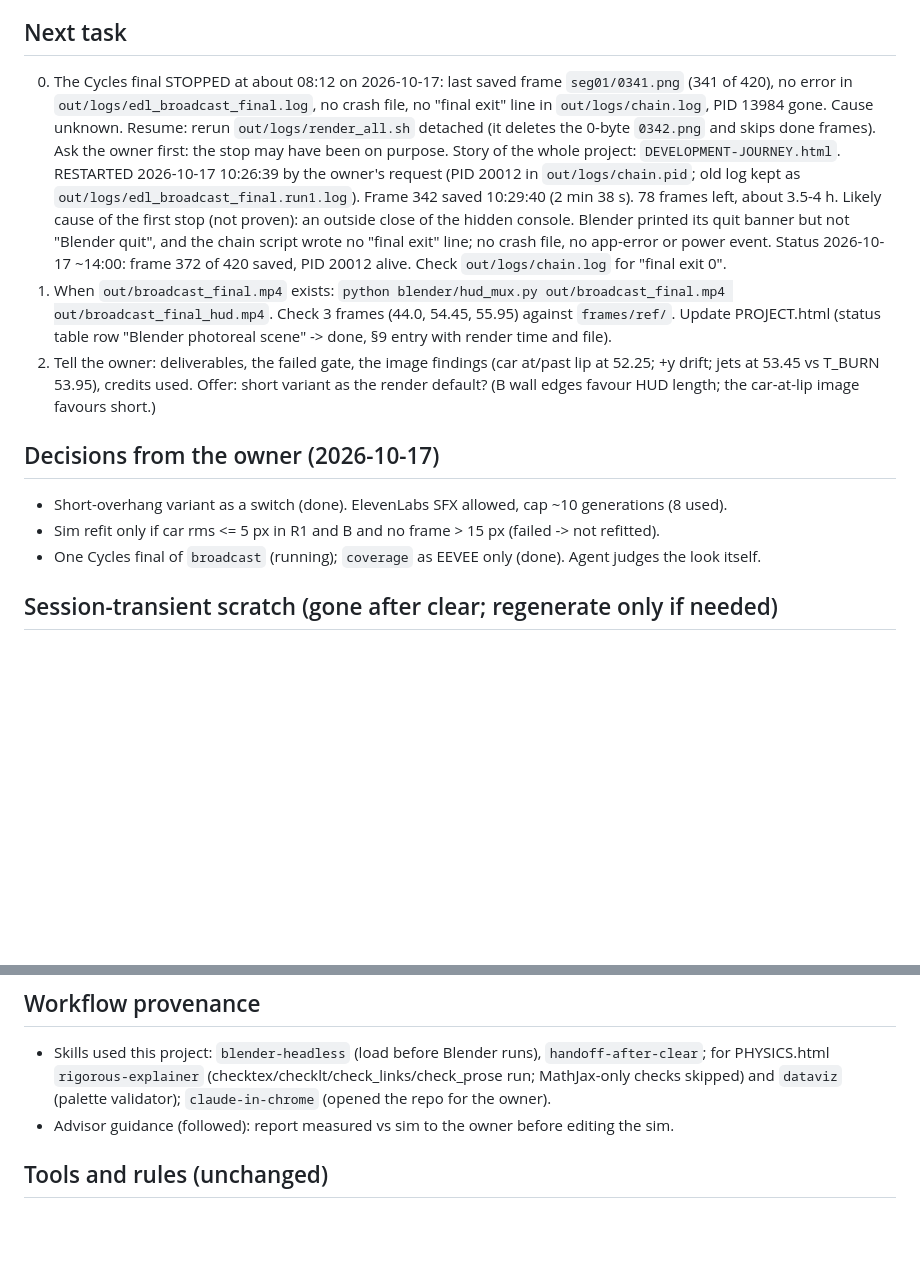
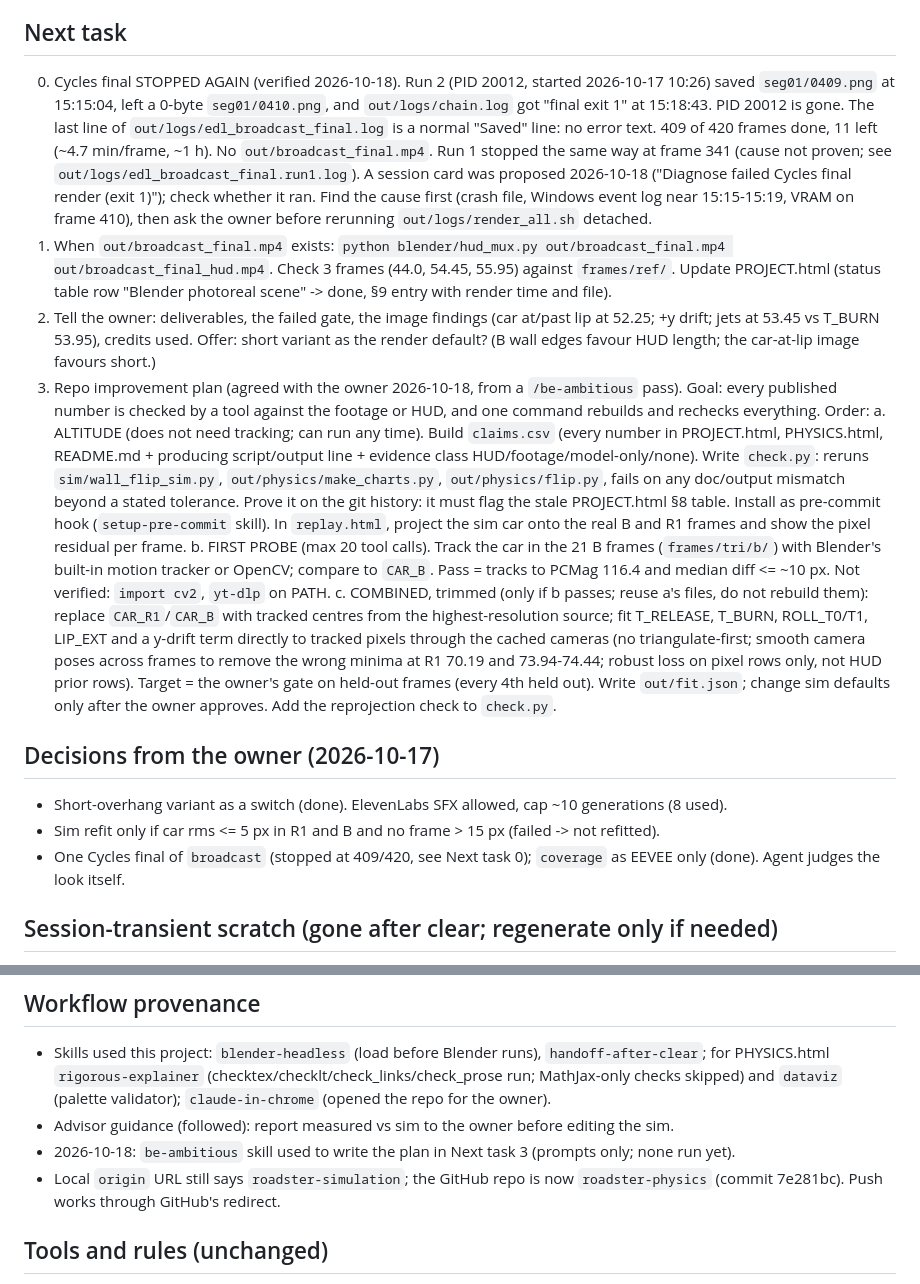
Before and after one commit to az9713/roadster-physics, a Markdown page: HANDOFF.md, 2 parts joined by grey strips. Drawn GitHub-style; blank space fills up the shorter version.

Commit message:
HANDOFF: Cycles final stopped at 409/420; repo improvement plan
Co-Authored-By: Claude Opus 5.5 <noreply@anthropic.com>

```diff
--- a/HANDOFF.md
+++ b/HANDOFF.md
@@ -94,26 +94,41 @@ Pages 200 verified (page + flip_film.png). Not done: interactive Chrome console
 Sources used: NASA TM 86825 (Kuhn & Eshleman 1985, Fig. 2, Wyatt), NASA TM 102268 (Kuhn et al. 1991, p. 5).
 
 ## Next task
-0. The Cycles final STOPPED at about 08:12 on 2026-10-17: last saved frame `seg01/0341.png` (341 of 420), no error in
-   `out/logs/edl_broadcast_final.log`, no crash file, no "final exit" line in `out/logs/chain.log`, PID 13984 gone. Cause
-   unknown. Resume: rerun `out/logs/render_all.sh` detached (it deletes the 0-byte `0342.png` and skips done frames).
-   Ask the owner first: the stop may have been on purpose. Story of the whole project: `DEVELOPMENT-JOURNEY.html`.
-   RESTARTED 2026-10-17 10:26:39 by the owner's request (PID 20012 in `out/logs/chain.pid`; old log kept as
-   `out/logs/edl_broadcast_final.run1.log`). Frame 342 saved 10:29:40 (2 min 38 s). 78 frames left, about 3.5-4 h.
-   Likely cause of the first stop (not proven): an outside close of the hidden console. Blender printed its quit banner
-   but not "Blender quit", and the chain script wrote no "final exit" line; no crash file, no app-error or power event.
-   Status 2026-10-17 ~14:00: frame 372 of 420 saved, PID 20012 alive. Check `out/logs/chain.log` for "final exit 0".
+0. Cycles final STOPPED AGAIN (verified 2026-10-18). Run 2 (PID 20012, started 2026-10-17 10:26) saved
+   `seg01/0409.png` at 15:15:04, left a 0-byte `seg01/0410.png`, and `out/logs/chain.log` got "final exit 1" at 15:18:43.
+   PID 20012 is gone. The last line of `out/logs/edl_broadcast_final.log` is a normal "Saved" line: no error text.
+   409 of 420 frames done, 11 left (~4.7 min/frame, ~1 h). No `out/broadcast_final.mp4`. Run 1 stopped the same way at
+   frame 341 (cause not proven; see `out/logs/edl_broadcast_final.run1.log`). A session card was proposed 2026-10-18
+   ("Diagnose failed Cycles final render (exit 1)"); check whether it ran. Find the cause first (crash file, Windows
+   event log near 15:15-15:19, VRAM on frame 410), then ask the owner before rerunning `out/logs/render_all.sh` detached.
 1. When `out/broadcast_final.mp4` exists: `python blender/hud_mux.py out/broadcast_final.mp4 out/broadcast_final_hud.mp4`.
    Check 3 frames (44.0, 54.45, 55.95) against `frames/ref/`. Update PROJECT.html (status table row "Blender
    photoreal scene" -> done, §9 entry with render time and file).
 2. Tell the owner: deliverables, the failed gate, the image findings (car at/past lip at 52.25; +y drift; jets at 53.45
    vs T_BURN 53.95), credits used. Offer: short variant as the render default? (B wall edges favour HUD length; the
    car-at-lip image favours short.)
+3. Repo improvement plan (agreed with the owner 2026-10-18, from a `/be-ambitious` pass). Goal: every published number
+   is checked by a tool against the footage or HUD, and one command rebuilds and rechecks everything. Order:
+   a. ALTITUDE (does not need tracking; can run any time). Build `claims.csv` (every number in PROJECT.html,
+      PHYSICS.html, README.md + producing script/output line + evidence class HUD/footage/model-only/none). Write
+      `check.py`: reruns `sim/wall_flip_sim.py`, `out/physics/make_charts.py`, `out/physics/flip.py`, fails on any
+      doc/output mismatch beyond a stated tolerance. Prove it on the git history: it must flag the stale PROJECT.html
+      §8 table. Install as pre-commit hook (`setup-pre-commit` skill). In `replay.html`, project the sim car onto the
+      real B and R1 frames and show the pixel residual per frame.
+   b. FIRST PROBE (max 20 tool calls). Track the car in the 21 B frames (`frames/tri/b/`) with Blender's built-in
+      motion tracker or OpenCV; compare to `CAR_B`. Pass = tracks to PCMag 116.4 and median diff <= ~10 px.
+      Not verified: `import cv2`, `yt-dlp` on PATH.
+   c. COMBINED, trimmed (only if b passes; reuse a's files, do not rebuild them): replace `CAR_R1`/`CAR_B` with tracked
+      centres from the highest-resolution source; fit T_RELEASE, T_BURN, ROLL_T0/T1, LIP_EXT and a y-drift term directly
+      to tracked pixels through the cached cameras (no triangulate-first; smooth camera poses across frames to remove
+      the wrong minima at R1 70.19 and 73.94-74.44; robust loss on pixel rows only, not HUD prior rows). Target = the
+      owner's gate on held-out frames (every 4th held out). Write `out/fit.json`; change sim defaults only after the
+      owner approves. Add the reprojection check to `check.py`.
 
 ## Decisions from the owner (2026-10-17)
 - Short-overhang variant as a switch (done). ElevenLabs SFX allowed, cap ~10 generations (8 used).
 - Sim refit only if car rms <= 5 px in R1 and B and no frame > 15 px (failed -> not refitted).
-- One Cycles final of `broadcast` (running); `coverage` as EEVEE only (done). Agent judges the look itself.
+- One Cycles final of `broadcast` (stopped at 409/420, see Next task 0); `coverage` as EEVEE only (done). Agent judges the look itself.
 
 ## Session-transient scratch (gone after clear; regenerate only if needed)
 The session scratchpad (temporary, not in the repo):
@@ -126,6 +141,9 @@ The session scratchpad (temporary, not in the repo):
   `rigorous-explainer` (checktex/checklt/check_links/check_prose run; MathJax-only checks skipped) and `dataviz`
   (palette validator); `claude-in-chrome` (opened the repo for the owner).
 - Advisor guidance (followed): report measured vs sim to the owner before editing the sim.
+- 2026-10-18: `be-ambitious` skill used to write the plan in Next task 3 (prompts only; none run yet).
+- Local `origin` URL still says `roadster-simulation`; the GitHub repo is now `roadster-physics` (commit 7e281bc).
+  Push works through GitHub's redirect.
 
 ## Tools and rules (unchanged)
 - Blender 5.2.1 CLI: `%LOCALAPPDATA%\Programs\Blender\blender-5.2.1-windows-x64\blender.exe --factory-startup`.
```
Also changed, not shown: other parts of HANDOFF.md (+1 -1 lines).
